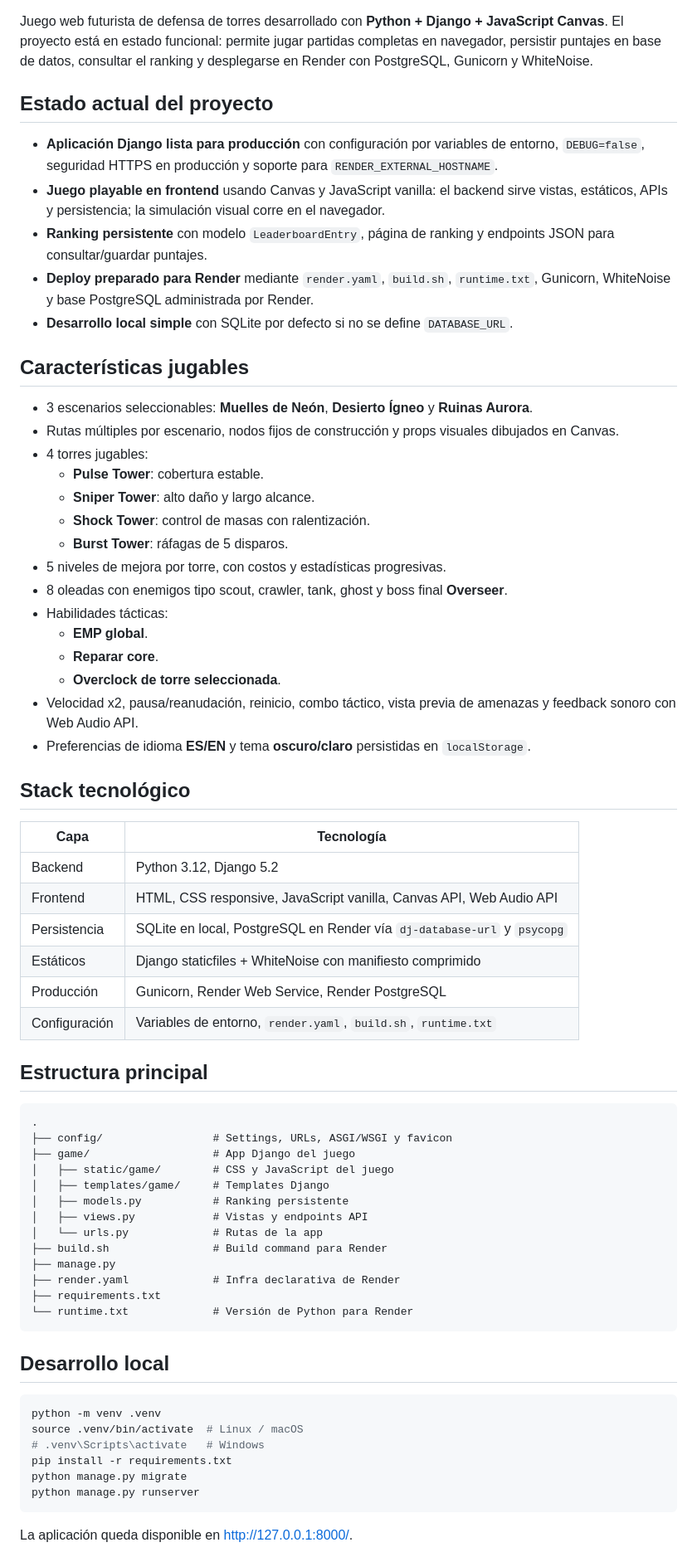
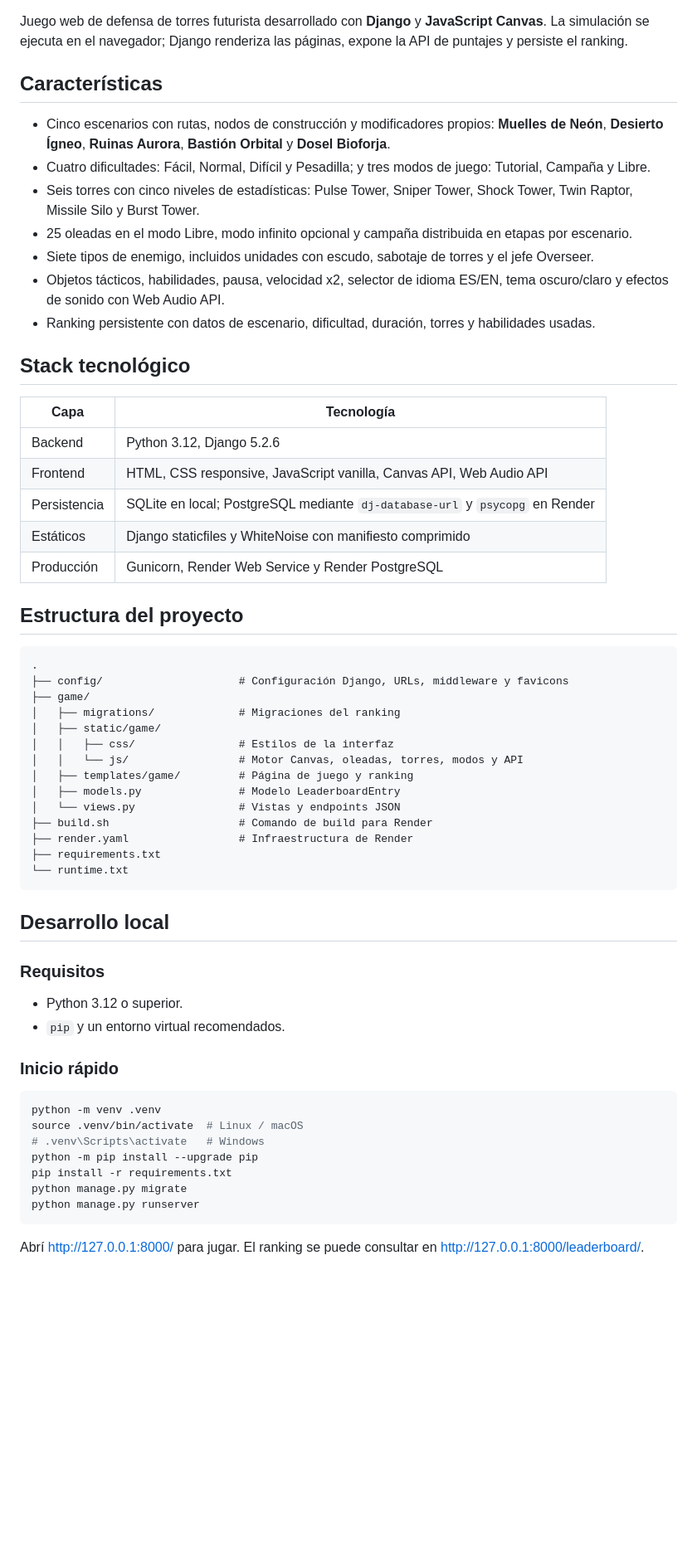
Before and after one commit to lu-developer476/2042, a Markdown page: README.md, the part around one of its changes. Shown at 83% size. Rendered like a GitHub page; blank space fills up the shorter version.

Commit message:
docs: update project README (#69)

````diff
--- a/README.md
+++ b/README.md
@@ -10,72 +7,64 @@
 ![Render](https://img.shields.io/badge/Deploy-Render-46E3B7?logo=render&logoColor=111)
 
-Juego web futurista de defensa de torres desarrollado con **Python + Django + JavaScript Canvas**. El proyecto está en estado funcional: permite jugar partidas completas en navegador, persistir puntajes en base de datos, consultar el ranking y desplegarse en Render con PostgreSQL, Gunicorn y WhiteNoise.
+Juego web de defensa de torres futurista desarrollado con **Django** y **JavaScript Canvas**. La simulación se ejecuta en el navegador; Django renderiza las páginas, expone la API de puntajes y persiste el ranking.
 
-## Estado actual del proyecto
+## Características
 
-- **Aplicación Django lista para producción** con configuración por variables de entorno, `DEBUG=false`, seguridad HTTPS en producción y soporte para `RENDER_EXTERNAL_HOSTNAME`.
-- **Juego playable en frontend** usando Canvas y JavaScript vanilla: el backend sirve vistas, estáticos, APIs y persistencia; la simulación visual corre en el navegador.
-- **Ranking persistente** con modelo `LeaderboardEntry`, página de ranking y endpoints JSON para consultar/guardar puntajes.
-- **Deploy preparado para Render** mediante `render.yaml`, `build.sh`, `runtime.txt`, Gunicorn, WhiteNoise y base PostgreSQL administrada por Render.
-- **Desarrollo local simple** con SQLite por defecto si no se define `DATABASE_URL`.
-
-## Características jugables
-
-- 3 escenarios seleccionables: **Muelles de Neón**, **Desierto Ígneo** y **Ruinas Aurora**.
-- Rutas múltiples por escenario, nodos fijos de construcción y props visuales dibujados en Canvas.
-- 4 torres jugables:
-  - **Pulse Tower**: cobertura estable.
-  - **Sniper Tower**: alto daño y largo alcance.
-  - **Shock Tower**: control de masas con ralentización.
-  - **Burst Tower**: ráfagas de 5 disparos.
-- 5 niveles de mejora por torre, con costos y estadísticas progresivas.
-- 8 oleadas con enemigos tipo scout, crawler, tank, ghost y boss final **Overseer**.
-- Habilidades tácticas:
-  - **EMP global**.
-  - **Reparar core**.
-  - **Overclock de torre seleccionada**.
-- Velocidad x2, pausa/reanudación, reinicio, combo táctico, vista previa de amenazas y feedback sonoro con Web Audio API.
-- Preferencias de idioma **ES/EN** y tema **oscuro/claro** persistidas en `localStorage`.
+- Cinco escenarios con rutas, nodos de construcción y modificadores propios: **Muelles de Neón**, **Desierto Ígneo**, **Ruinas Aurora**, **Bastión Orbital** y **Dosel Bioforja**.
+- Cuatro dificultades: Fácil, Normal, Difícil y Pesadilla; y tres modos de juego: Tutorial, Campaña y Libre.
+- Seis torres con cinco niveles de estadísticas: Pulse Tower, Sniper Tower, Shock Tower, Twin Raptor, Missile Silo y Burst Tower.
+- 25 oleadas en el modo Libre, modo infinito opcional y campaña distribuida en etapas por escenario.
+- Siete tipos de enemigo, incluidos unidades con escudo, sabotaje de torres y el jefe Overseer.
+- Objetos tácticos, habilidades, pausa, velocidad x2, selector de idioma ES/EN, tema oscuro/claro y efectos de sonido con Web Audio API.
+- Ranking persistente con datos de escenario, dificultad, duración, torres y habilidades usadas.
 
 ## Stack tecnológico
 
 | Capa | Tecnología |
 | --- | --- |
-| Backend | Python 3.12, Django 5.2 |
+| Backend | Python 3.12, Django 5.2.6 |
 | Frontend | HTML, CSS responsive, JavaScript vanilla, Canvas API, Web Audio API |
-| Persistencia | SQLite en local, PostgreSQL en Render vía `dj-database-url` y `psycopg` |
-| Estáticos | Django staticfiles + WhiteNoise con manifiesto comprimido |
-| Producción | Gunicorn, Render Web Service, Render PostgreSQL |
-| Configuración | Variables de entorno, `render.yaml`, `build.sh`, `runtime.txt` |
+| Persistencia | SQLite en local; PostgreSQL mediante `dj-database-url` y `psycopg` en Render |
+| Estáticos | Django staticfiles y WhiteNoise con manifiesto comprimido |
+| Producción | Gunicorn, Render Web Service y Render PostgreSQL |
 
-## Estructura principal
+## Estructura del proyecto
 
 ```text
 .
-├── config/                 # Settings, URLs, ASGI/WSGI y favicon
-├── game/                   # App Django del juego
-│   ├── static/game/        # CSS y JavaScript del juego
-│   ├── templates/game/     # Templates Django
-│   ├── models.py           # Ranking persistente
-│   ├── views.py            # Vistas y endpoints API
-│   └── urls.py             # Rutas de la app
-├── build.sh                # Build command para Render
-├── manage.py
-├── render.yaml             # Infra declarativa de Render
+├── config/                     # Configuración Django, URLs, middleware y favicons
+├── game/
+│   ├── migrations/             # Migraciones del ranking
+│   ├── static/game/
+│   │   ├── css/                # Estilos de la interfaz
+│   │   └── js/                 # Motor Canvas, oleadas, torres, modos y API
+│   ├── templates/game/         # Página de juego y ranking
+│   ├── models.py               # Modelo LeaderboardEntry
+│   └── views.py                # Vistas y endpoints JSON
+├── build.sh                    # Comando de build para Render
+├── render.yaml                 # Infraestructura de Render
 ├── requirements.txt
-└── runtime.txt             # Versión de Python para Render
+└── runtime.txt
 ```
 
 ## Desarrollo local
+
+### Requisitos
+
+- Python 3.12 o superior.
+- `pip` y un entorno virtual recomendados.
+
+### Inicio rápido
 
 ```bash
 python -m venv .venv
 source .venv/bin/activate  # Linux / macOS
 # .venv\Scripts\activate   # Windows
+python -m pip install --upgrade pip
 pip install -r requirements.txt
 python manage.py migrate
 python manage.py runserver
 ```
 
-La aplicación queda disponible en <http://127.0.0.1:8000/>.
+Abrí <http://127.0.0.1:8000/> para jugar. El ranking se puede consultar en <http://127.0.0.1:8000/leaderboard/>.
 
````
Also changed, not shown: other parts of README.md (+58 -97 lines).
